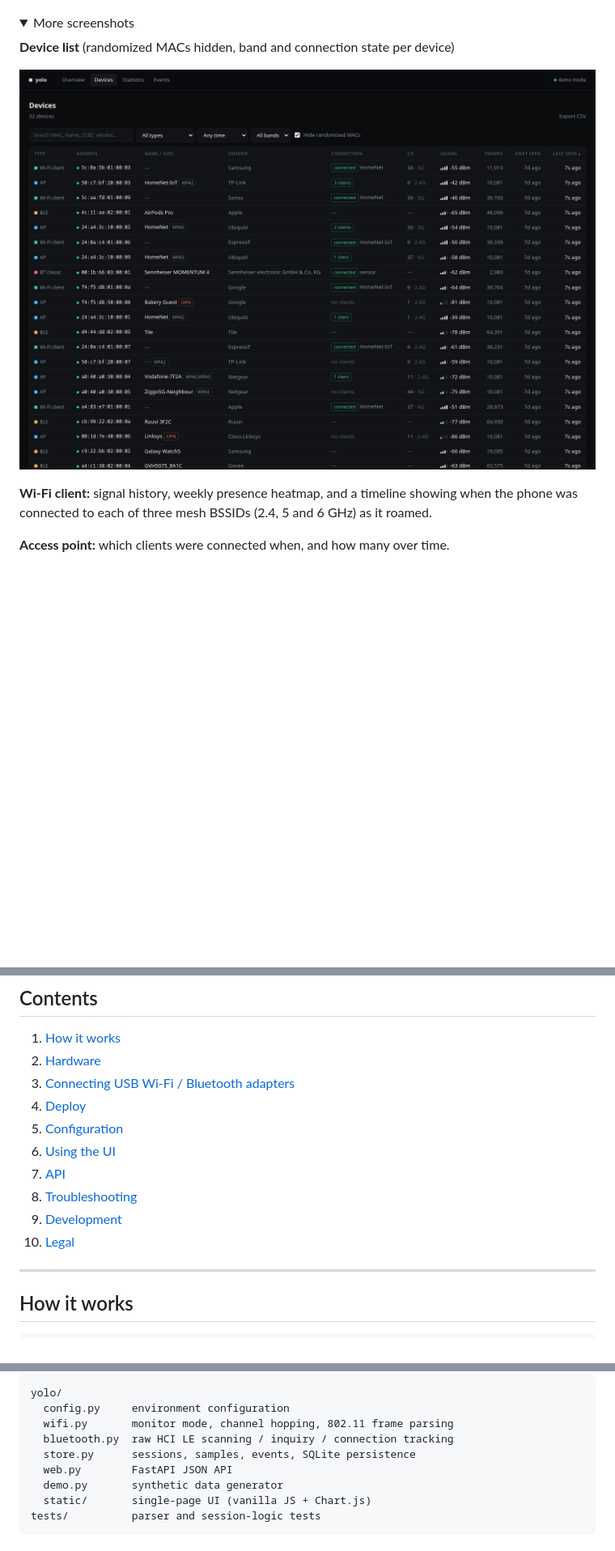
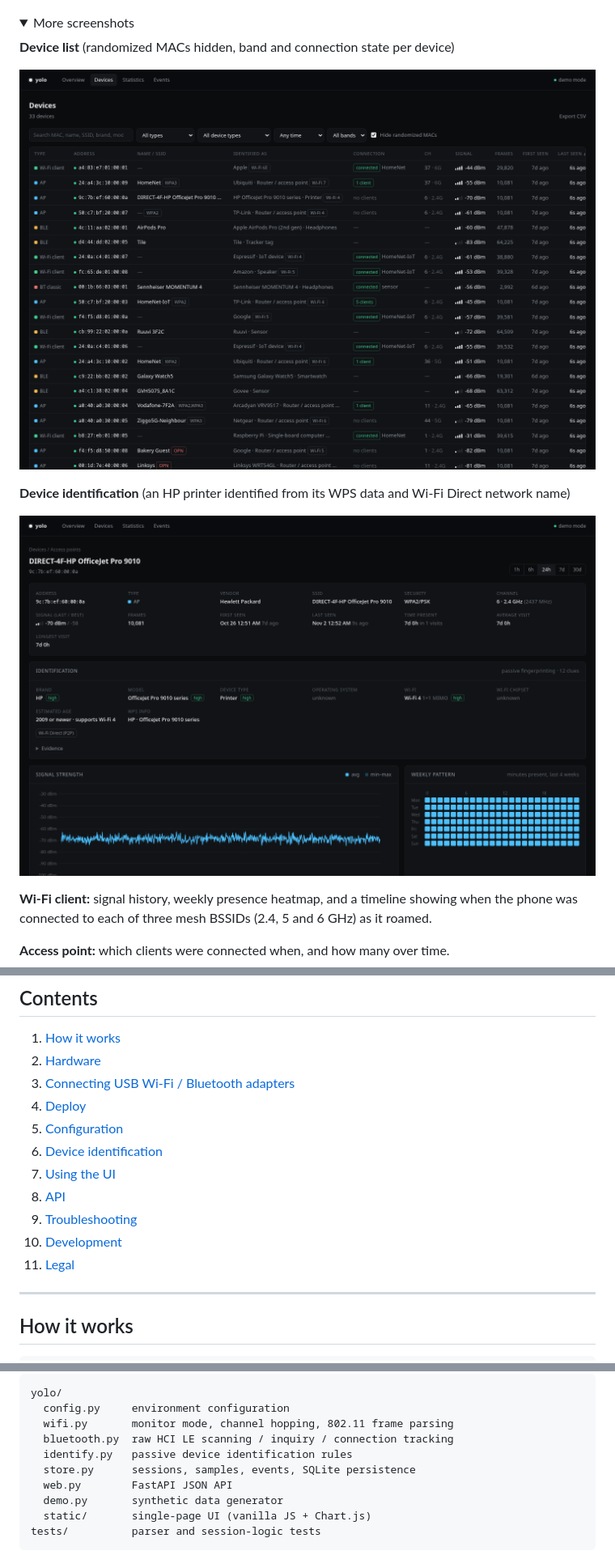
Before and after one commit to BANAANGA/sniffowireless, a Markdown page: README.md, 3 parts joined by grey strips. Shown at 81% size. Rendered like a GitHub page; pictures changed too: docs/screenshots/devices.png, docs/screenshots/identification.png (added); folded sections open; blank space fills up the shorter version.

```diff
--- a/README.md
+++ b/README.md
@@ -21,6 +22,10 @@ A self-hosted Wi-Fi and Bluetooth monitor that runs as a single Docker container
 **Device list** (randomized MACs hidden, band and connection state per device)
 
 ![Devices](docs/screenshots/devices.png)
+
+**Device identification** (an HP printer identified from its WPS data and Wi-Fi Direct network name)
+
+![Identification](docs/screenshots/identification.png)
 
 **Wi-Fi client:** signal history, weekly presence heatmap, and a timeline showing when the phone was connected to each of three mesh BSSIDs (2.4, 5 and 6 GHz) as it roamed.
 
@@ -39,11 +44,12 @@ A self-hosted Wi-Fi and Bluetooth monitor that runs as a single Docker container
 3. [Connecting USB Wi-Fi / Bluetooth adapters](#connecting-usb-wi-fi--bluetooth-adapters)
 4. [Deploy](#deploy)
 5. [Configuration](#configuration)
-6. [Using the UI](#using-the-ui)
-7. [API](#api)
-8. [Troubleshooting](#troubleshooting)
-9. [Development](#development)
-10. [Legal](#legal)
+6. [Device identification](#device-identification)
+7. [Using the UI](#using-the-ui)
+8. [API](#api)
+9. [Troubleshooting](#troubleshooting)
+10. [Development](#development)
+11. [Legal](#legal)
 
 ---
 
@@ -363,6 +393,7 @@ yolo/
   config.py     environment configuration
   wifi.py       monitor mode, channel hopping, 802.11 frame parsing
   bluetooth.py  raw HCI LE scanning / inquiry / connection tracking
+  identify.py   passive device identification rules
   store.py      sessions, samples, events, SQLite persistence
   web.py        FastAPI JSON API
   demo.py       synthetic data generator
```
Also changed, not shown: other parts of README.md (+29 -4 lines), docs/screenshots/device-ap.png, docs/screenshots/device-client.png, docs/screenshots/overview.png, docs/screenshots/statistics.png, 9 other files.
